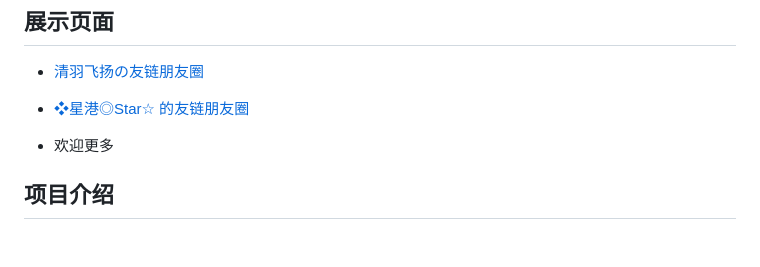
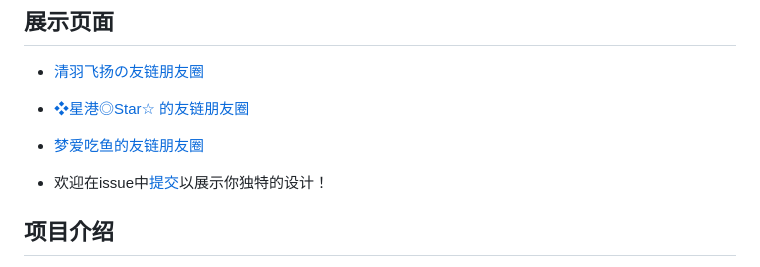
Before and after one commit to willow-god/Friend-Circle-Lite, a Markdown page: readme.md, the part around the change. Drawn GitHub-style; blank space fills up the shorter version.

Commit message:
😬更新文档

```diff
--- a/readme.md
+++ b/readme.md
@@ -77,7 +77,10 @@
 * [清羽飞扬の友链朋友圈](https://blog.liushen.fun/fcircle/)
 
 * [❖星港◎Star☆ 的友链朋友圈](https://blog.starsharbor.com/fcircle/)
-* 欢迎更多
+
+* [梦爱吃鱼的友链朋友圈](https://blog.bsgun.cn/fcircle/)
+
+* 欢迎在issue中[提交](https://github.com/willow-god/Friend-Circle-Lite/issues/20)以展示你独特的设计！
 
 ## 项目介绍
 
```
